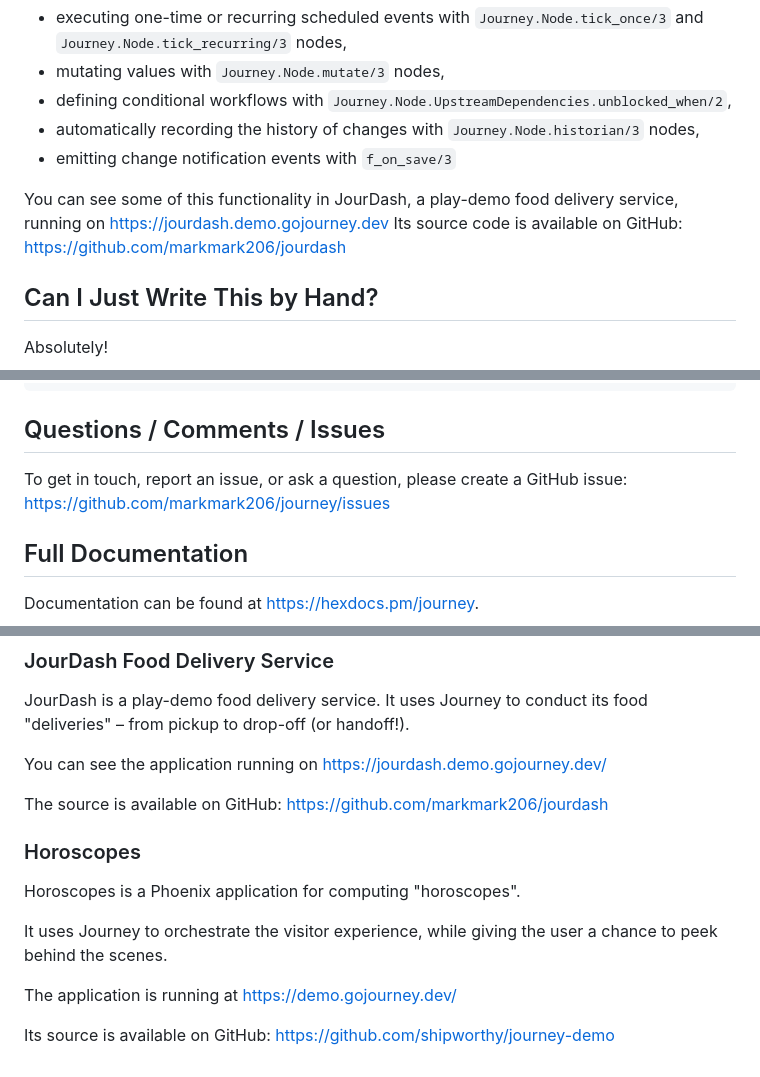
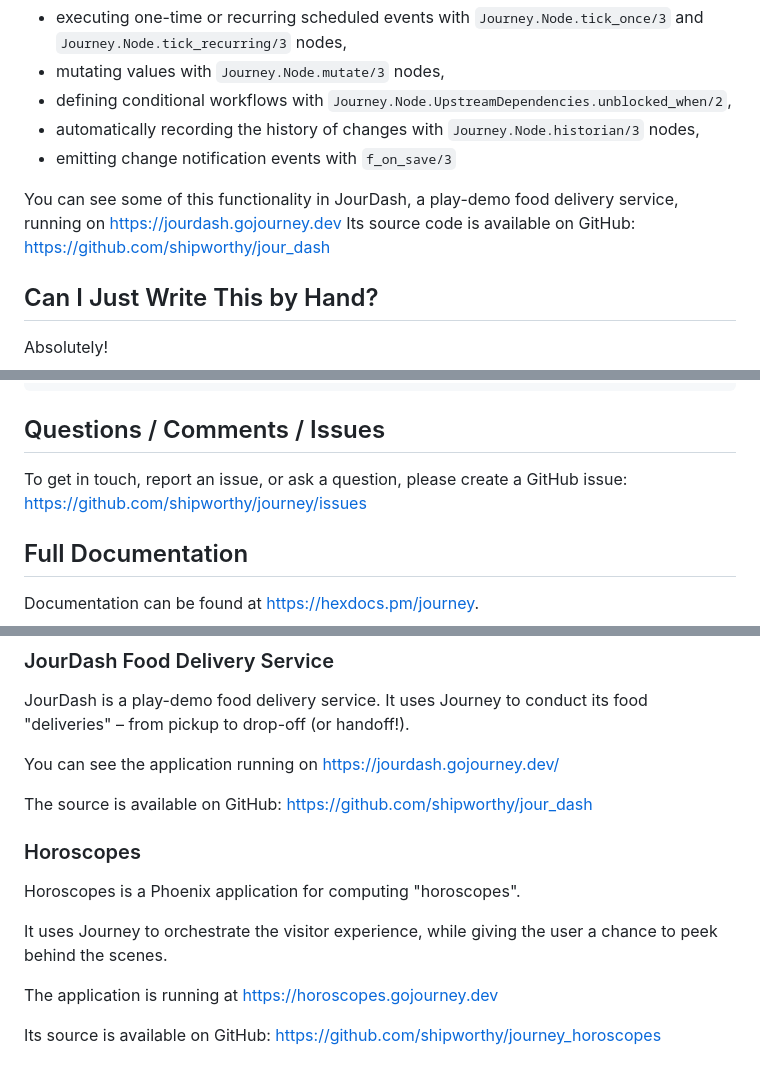
Before and after one commit to shipworthy/journey, a Markdown page: README.md, 3 parts joined by grey strips. GitHub-like rendering.

Commit message:
README.md: updating github links to point to shipworthy (#229)
Updated links to JourDash and Journey GitHub repositories after moving them under shipworthy org

```diff
--- a/README.md
+++ b/README.md
@@ -188,7 +188,7 @@ Here are some of the more complex scenarios that are outside of the scope of thi
 - automatically recording the history of changes with `Journey.Node.historian/3` nodes,
 - emitting change notification events with `f_on_save/3`
 
-You can see some of this functionality in JourDash, a play-demo food delivery service, running on https://jourdash.demo.gojourney.dev Its source code is available on GitHub: https://github.com/markmark206/jourdash
+You can see some of this functionality in JourDash, a play-demo food delivery service, running on https://jourdash.gojourney.dev Its source code is available on GitHub: https://github.com/shipworthy/jour_dash
 
 
 ## Can I Just Write This by Hand?
@@ -298,7 +298,7 @@ config :journey, :graphs, [
 
 ## Questions / Comments / Issues
 
-To get in touch, report an issue, or ask a question, please create a GitHub issue: https://github.com/markmark206/journey/issues
+To get in touch, report an issue, or ask a question, please create a GitHub issue: https://github.com/shipworthy/journey/issues
 
 
 ## Full Documentation
@@ -315,9 +315,9 @@ There are a couple of open-source example applications that demonstrate the use
 
 JourDash is a play-demo food delivery service. It uses Journey to conduct its food "deliveries" – from pickup to drop-off (or handoff!).
 
-You can see the application running on https://jourdash.demo.gojourney.dev/
+You can see the application running on https://jourdash.gojourney.dev/
 
-The source is available on GitHub: https://github.com/markmark206/jourdash
+The source is available on GitHub: https://github.com/shipworthy/jour_dash
 
 
 ### Horoscopes
@@ -326,6 +326,6 @@ Horoscopes is a Phoenix application for computing "horoscopes".
 
 It uses Journey to orchestrate the visitor experience, while giving the user a chance to peek behind the scenes.
 
-The application is running at https://demo.gojourney.dev/
+The application is running at https://horoscopes.gojourney.dev
 
-Its source is available on GitHub: https://github.com/shipworthy/journey-demo
+Its source is available on GitHub: https://github.com/shipworthy/journey_horoscopes
```
